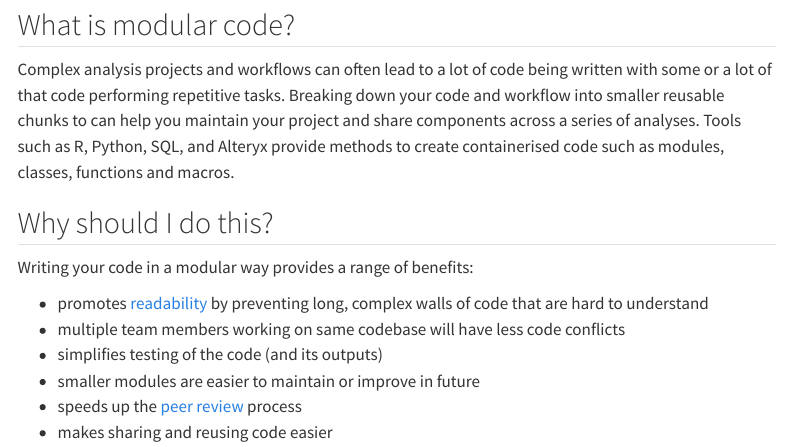
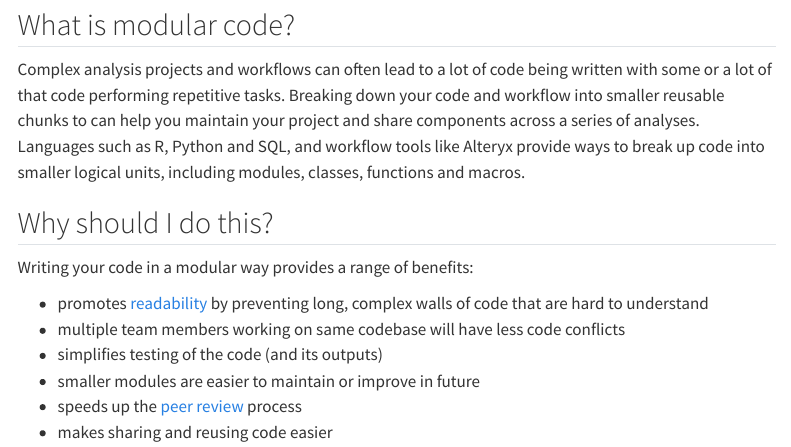
Before and after one commit to nhsbsa-data-analytics/nhsbsa-analytical-code-assurance-playbook, a Quarto document (guidance/01-reproducible/pages/03-modular.qmd): the page in a window 1100 px wide, from 220 px down. Rendered offline with R 4.5, knitr and Pandoc in place of Quarto, with nearby package versions; menus at the side of the page are left out.

Commit message:
Minor rewording

```diff
--- a/guidance/01-reproducible/pages/03-modular.qmd
+++ b/guidance/01-reproducible/pages/03-modular.qmd
@@ -11,7 +11,7 @@ description: ""
 ## What is modular code?
 Complex analysis projects and workflows can often lead to a lot of code being written with some or a lot of that code performing repetitive tasks.
 Breaking down your code and workflow into smaller reusable chunks to can help you maintain your project and share components across a series of analyses.
-Tools such as R, Python, SQL, and Alteryx provide methods to create containerised code such as modules, classes, functions and macros.
+Languages such as R, Python and SQL, and workflow tools like Alteryx provide ways to break up code into smaller logical units, including modules, classes, functions and macros.
 
 ## Why should I do this?
 Writing your code in a modular way provides a range of benefits:
```
